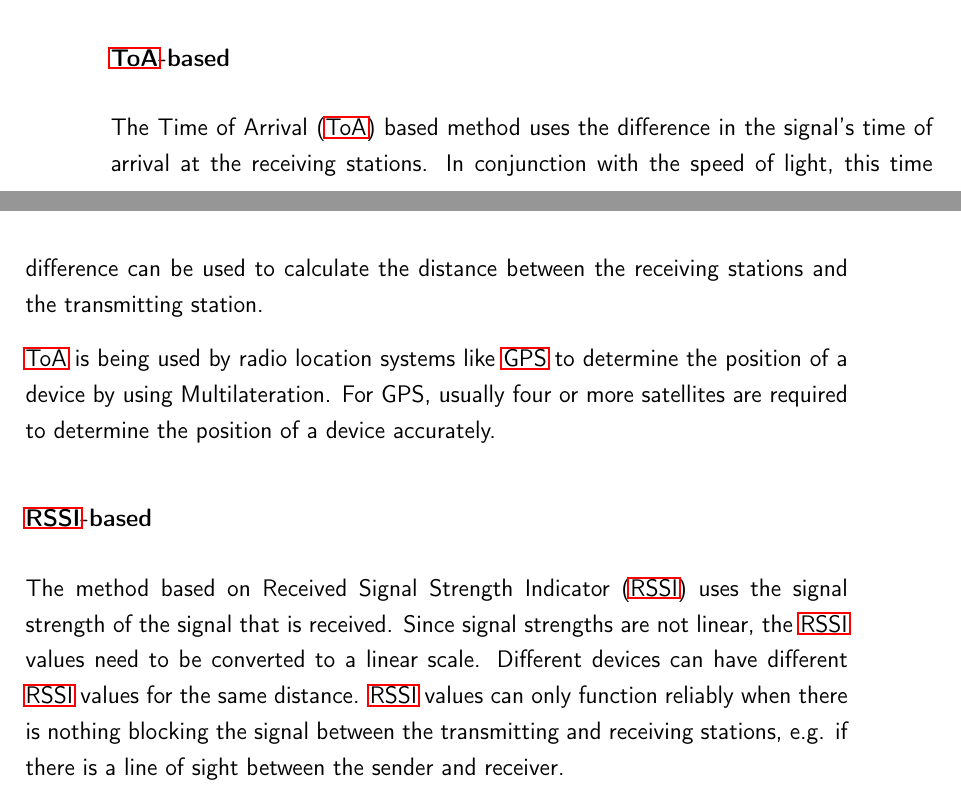
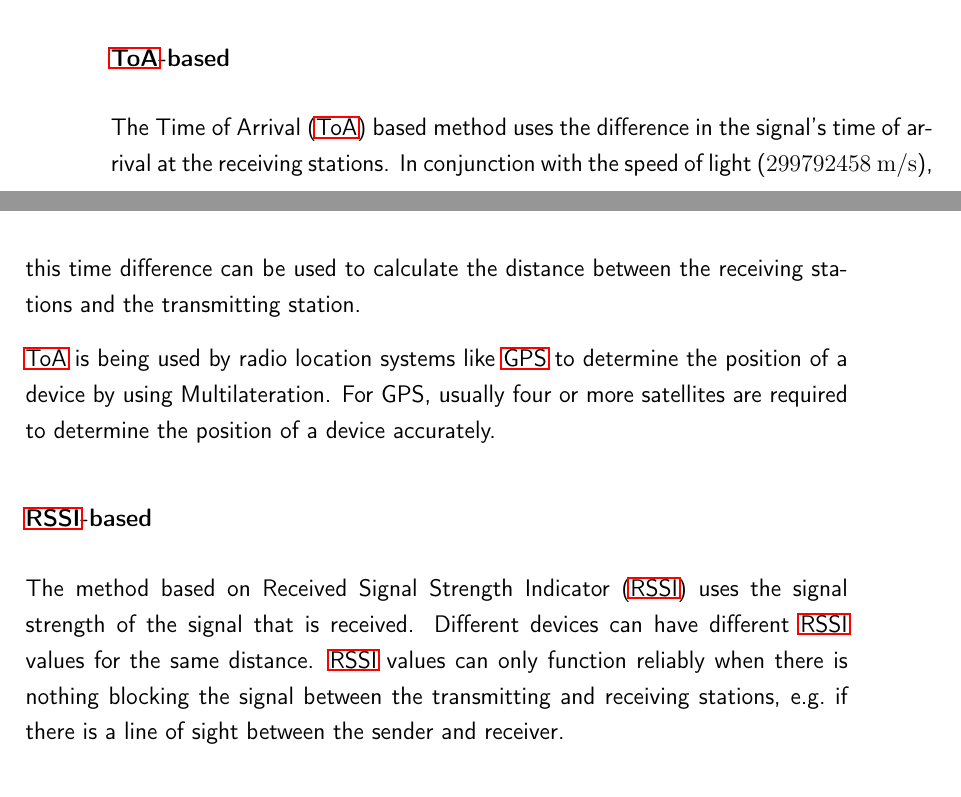
Before and after one commit to Bassadin/Master-Thesis-INM, a LaTeX thesis (thesis/main.tex, which reads thesis/content/2_background.tex): two parts of pages 27 and 28 of 43, joined at a grey line, cut so that both start at the same text. Compiled offline with pdfLaTeX.

Commit message:
more comments

```diff
--- a/thesis/content/2_background.tex
+++ b/thesis/content/2_background.tex
@@ -246,17 +246,18 @@ In the following chapters, several concepts relating to localization will be exp
 \subsubsection{\acs{ToA}-based}
 
 The \acf{ToA} based method uses the difference in the signal's time of arrival at the receiving stations.
-In conjunction with the speed of light, this time difference can be used to calculate the distance between the receiving stations and the transmitting station.
+In conjunction with the speed of light ($299792458\ \mathrm{m/s}$), this time difference can be used to calculate the distance between the receiving stations and the transmitting station.
 
 \ac{ToA} is being used by radio location systems like \ac{GPS} to determine the position of a device by using Multilateration.
 For GPS, usually four or more satellites are required to determine the position of a device accurately.
 
 \subsubsection{\acs{RSSI}-based}
 
+% explain basics of RSSI, dbm, etc.
+
 The method based on \acf{RSSI} uses the signal strength of the signal that is received.
-Since signal strengths are not linear, the \ac{RSSI} values need to be converted to a linear scale.
 Different devices can have different \ac{RSSI} values for the same distance.
-\ac{RSSI} values can only function reliably when there is nothing blocking the signal between the transmitting and receiving stations, e.g. if there is a line of sight between the sender and receiver.
+\ac{RSSI} values can only function reliably when there is nothing blocking the signal between the transmitting and receiving stations, e.g.\ if there is a line of sight between the sender and receiver.
 
 \subsubsection{Fingerprinting}
 
```
Also changed, not shown: thesis/content/3_implementation.tex (+5 -0 lines).
